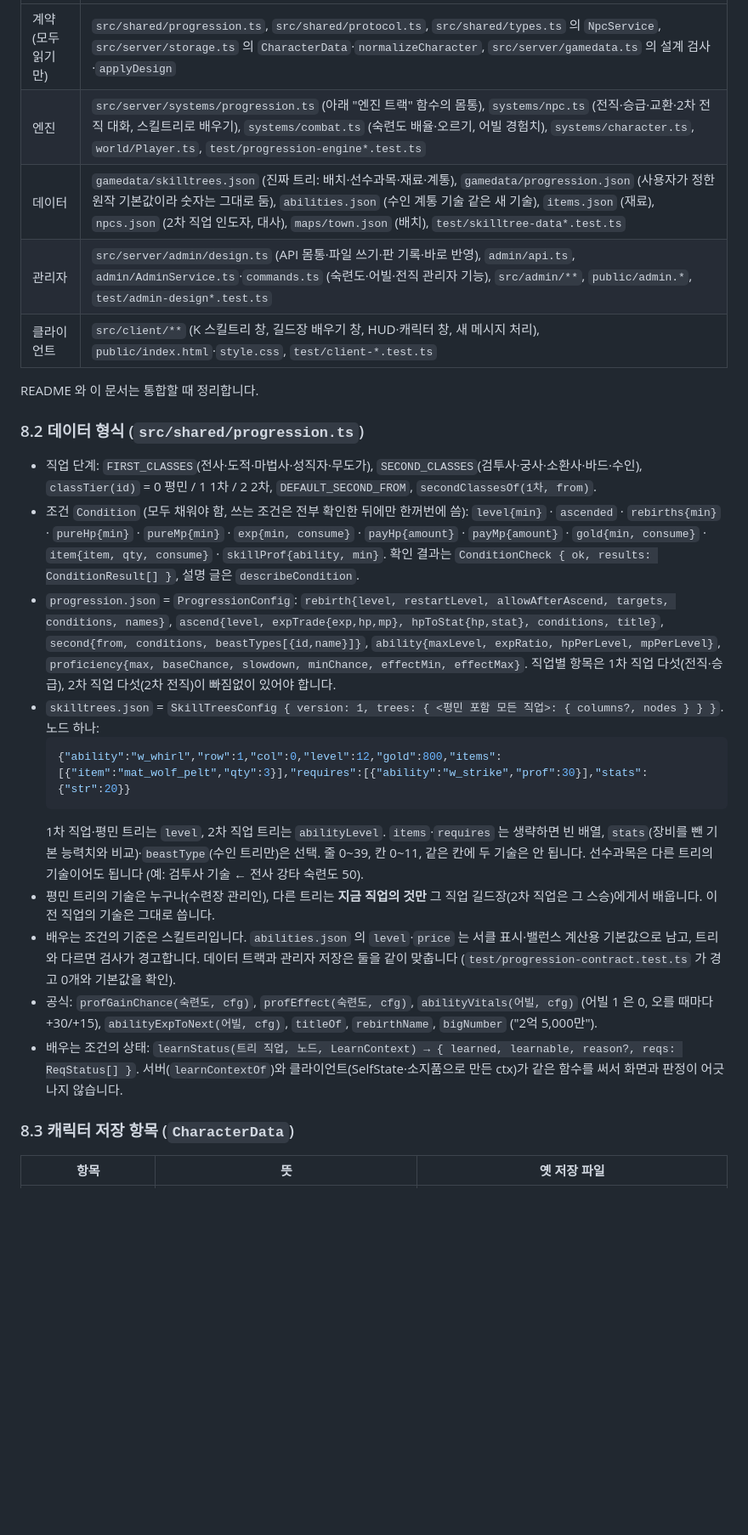
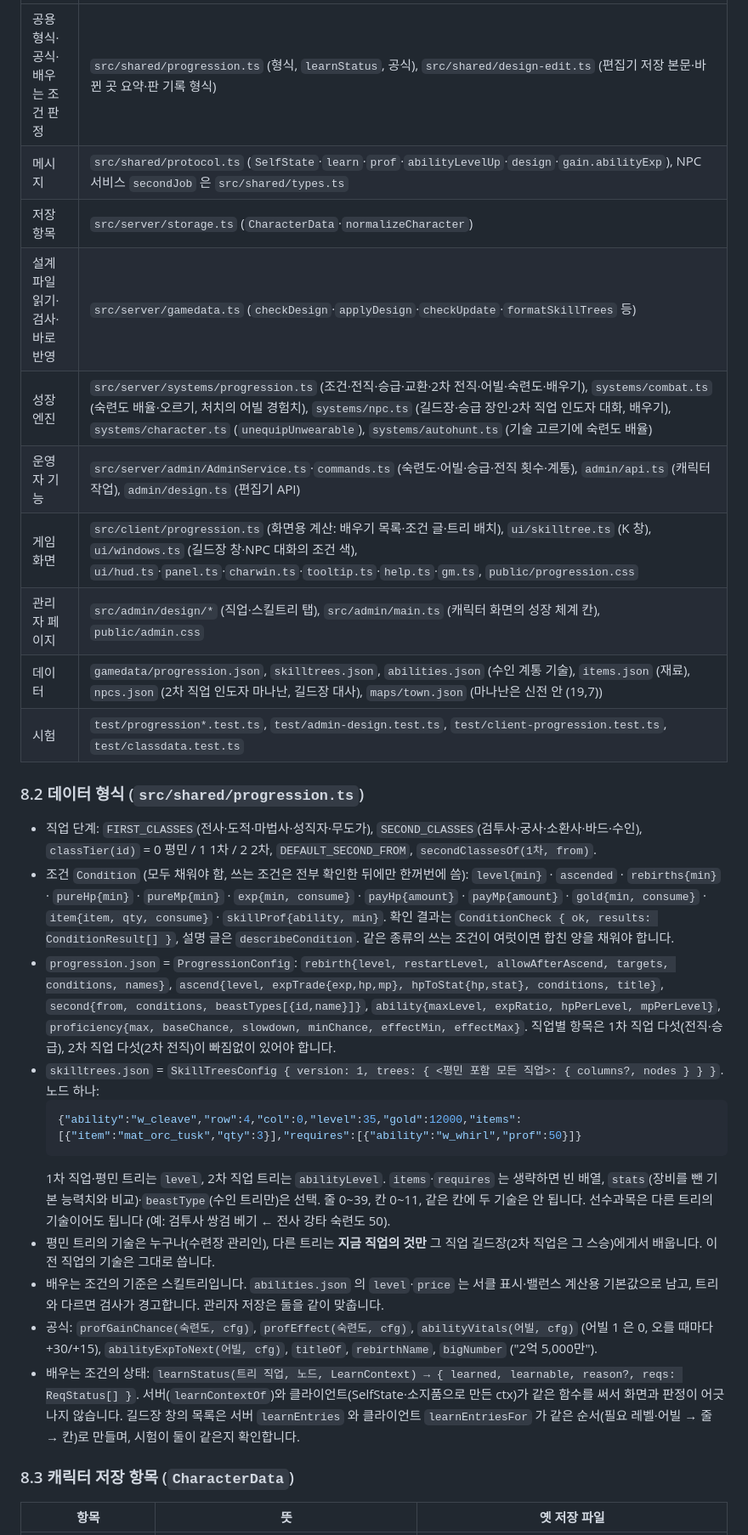
Before and after one commit to squirrel337/Legend_Of_Darkness, a Markdown page: docs/progression.md, the part around one of its changes. Shown at 85% size. Rendered like a GitHub page; blank space fills up the shorter version.

````diff
--- a/docs/progression.md
+++ b/docs/progression.md
@@ -97,29 +113,32 @@
 | --- | --- |
-| 계약 (모두 읽기만) | `src/shared/progression.ts`, `src/shared/protocol.ts`, `src/shared/types.ts` 의 `NpcService`, `src/server/storage.ts` 의 `CharacterData`·`normalizeCharacter`, `src/server/gamedata.ts` 의 설계 검사·`applyDesign` |
-| 엔진 | `src/server/systems/progression.ts` (아래 "엔진 트랙" 함수의 몸통), `systems/npc.ts` (전직·승급·교환·2차 전직 대화, 스킬트리로 배우기), `systems/combat.ts` (숙련도 배율·오르기, 어빌 경험치), `systems/character.ts`, `world/Player.ts`, `test/progression-engine*.test.ts` |
-| 데이터 | `gamedata/skilltrees.json` (진짜 트리: 배치·선수과목·재료·계통), `gamedata/progression.json` (사용자가 정한 원작 기본값이라 숫자는 그대로 둠), `abilities.json` (수인 계통 기술 같은 새 기술), `items.json` (재료), `npcs.json` (2차 직업 인도자, 대사), `maps/town.json` (배치), `test/skilltree-data*.test.ts` |
-| 관리자 | `src/server/admin/design.ts` (API 몸통·파일 쓰기·판 기록·바로 반영), `admin/api.ts`, `admin/AdminService.ts`·`commands.ts` (숙련도·어빌·전직 관리자 기능), `src/admin/**`, `public/admin.*`, `test/admin-design*.test.ts` |
-| 클라이언트 | `src/client/**` (K 스킬트리 창, 길드장 배우기 창, HUD·캐릭터 창, 새 메시지 처리), `public/index.html`·`style.css`, `test/client-*.test.ts` |
-
-README 와 이 문서는 통합할 때 정리합니다.
+| 공용 형식·공식·배우는 조건 판정 | `src/shared/progression.ts` (형식, `learnStatus`, 공식), `src/shared/design-edit.ts` (편집기 저장 본문·바뀐 곳 요약·판 기록 형식) |
+| 메시지 | `src/shared/protocol.ts` (`SelfState`·`learn`·`prof`·`abilityLevelUp`·`design`·`gain.abilityExp`), NPC 서비스 `secondJob` 은 `src/shared/types.ts` |
+| 저장 항목 | `src/server/storage.ts` (`CharacterData`·`normalizeCharacter`) |
+| 설계 파일 읽기·검사·바로 반영 | `src/server/gamedata.ts` (`checkDesign`·`applyDesign`·`checkUpdate`·`formatSkillTrees` 등) |
+| 성장 엔진 | `src/server/systems/progression.ts` (조건·전직·승급·교환·2차 전직·어빌·숙련도·배우기), `systems/combat.ts` (숙련도 배율·오르기, 처치의 어빌 경험치), `systems/npc.ts` (길드장·승급 장인·2차 직업 인도자 대화, 배우기), `systems/character.ts` (`unequipUnwearable`), `systems/autohunt.ts` (기술 고르기에 숙련도 배율) |
+| 운영자 기능 | `src/server/admin/AdminService.ts`·`commands.ts` (숙련도·어빌·승급·전직 횟수·계통), `admin/api.ts` (캐릭터 작업), `admin/design.ts` (편집기 API) |
+| 게임 화면 | `src/client/progression.ts` (화면용 계산: 배우기 목록·조건 글·트리 배치), `ui/skilltree.ts` (K 창), `ui/windows.ts` (길드장 창·NPC 대화의 조건 색), `ui/hud.ts`·`panel.ts`·`charwin.ts`·`tooltip.ts`·`help.ts`·`gm.ts`, `public/progression.css` |
+| 관리자 페이지 | `src/admin/design/*` (직업·스킬트리 탭), `src/admin/main.ts` (캐릭터 화면의 성장 체계 칸), `public/admin.css` |
+| 데이터 | `gamedata/progression.json`, `skilltrees.json`, `abilities.json` (수인 계통 기술), `items.json` (재료), `npcs.json` (2차 직업 인도자 마나난, 길드장 대사), `maps/town.json` (마나난은 신전 안 (19,7)) |
+| 시험 | `test/progression*.test.ts`, `test/admin-design.test.ts`, `test/client-progression.test.ts`, `test/classdata.test.ts` |
 
 ### 8.2 데이터 형식 (`src/shared/progression.ts`)
 
 - 직업 단계: `FIRST_CLASSES`(전사·도적·마법사·성직자·무도가), `SECOND_CLASSES`(검투사·궁사·소환사·바드·수인), `classTier(id)` = 0 평민 / 1 1차 / 2 2차, `DEFAULT_SECOND_FROM`, `secondClassesOf(1차, from)`.
 - 조건 `Condition` (모두 채워야 함, 쓰는 조건은 전부 확인한 뒤에만 한꺼번에 씀):
   `level{min}` · `ascended` · `rebirths{min}` · `pureHp{min}` · `pureMp{min}` · `exp{min, consume}` · `payHp{amount}` · `payMp{amount}` · `gold{min, consume}` · `item{item, qty, consume}` · `skillProf{ability, min}`.
-  확인 결과는 `ConditionCheck { ok, results: ConditionResult[] }`, 설명 글은 `describeCondition`.
+  확인 결과는 `ConditionCheck { ok, results: ConditionResult[] }`, 설명 글은 `describeCondition`. 같은 종류의 쓰는 조건이 여럿이면 합친 양을 채워야 합니다.
 - `progression.json` = `ProgressionConfig`: `rebirth{level, restartLevel, allowAfterAscend, targets, conditions, names}`, `ascend{level, expTrade{exp,hp,mp}, hpToStat{hp,stat}, conditions, title}`, `second{from, conditions, beastTypes[{id,name}]}`, `ability{maxLevel, expRatio, hpPerLevel, mpPerLevel}`, `proficiency{max, baseChance, slowdown, minChance, effectMin, effectMax}`. 직업별 항목은 1차 직업 다섯(전직·승급), 2차 직업 다섯(2차 전직)이 빠짐없이 있어야 합니다.
 - `skilltrees.json` = `SkillTreesConfig { version: 1, trees: { <평민 포함 모든 직업>: { columns?, nodes } } }`. 노드 하나:
   ```json
-  {"ability":"w_whirl","row":1,"col":0,"level":12,"gold":800,"items":[{"item":"mat_wolf_pelt","qty":3}],"requires":[{"ability":"w_strike","prof":30}],"stats":{"str":20}}
+  {"ability":"w_cleave","row":4,"col":0,"level":35,"gold":12000,"items":[{"item":"mat_orc_tusk","qty":3}],"requires":[{"ability":"w_whirl","prof":50}]}
   ```
   1차 직업·평민 트리는 `level`, 2차 직업 트리는 `abilityLevel`. `items`·`requires` 는 생략하면 빈 배열, `stats`(장비를 뺀 기본 능력치와 비교)·`beastType`(수인 트리만)은 선택. 줄 0~39, 칸 0~11, 같은 칸에 두 기술은 안 됩니다.
-  선수과목은 다른 트리의 기술이어도 됩니다 (예: 검투사 기술 ← 전사 강타 숙련도 50).
+  선수과목은 다른 트리의 기술이어도 됩니다 (예: 검투사 쌍검 베기 ← 전사 강타 숙련도 50).
 - 평민 트리의 기술은 누구나(수련장 관리인), 다른 트리는 **지금 직업의 것만** 그 직업 길드장(2차 직업은 그 스승)에게서 배웁니다. 이전 직업의 기술은 그대로 씁니다.
-- 배우는 조건의 기준은 스킬트리입니다. `abilities.json` 의 `level`·`price` 는 서클 표시·밸런스 계산용 기본값으로 남고, 트리와 다르면 검사가 경고합니다. 데이터 트랙과 관리자 저장은 둘을 같이 맞춥니다 (`test/progression-contract.test.ts` 가 경고 0개와 기본값을 확인).
+- 배우는 조건의 기준은 스킬트리입니다. `abilities.json` 의 `level`·`price` 는 서클 표시·밸런스 계산용 기본값으로 남고, 트리와 다르면 검사가 경고합니다. 관리자 저장은 둘을 같이 맞춥니다.
 - 공식: `profGainChance(숙련도, cfg)`, `profEffect(숙련도, cfg)`, `abilityVitals(어빌, cfg)` (어빌 1 은 0, 오를 때마다 +30/+15), `abilityExpToNext(어빌, cfg)`, `titleOf`, `rebirthName`, `bigNumber` ("2억 5,000만").
-- 배우는 조건의 상태: `learnStatus(트리 직업, 노드, LearnContext) → { learned, learnable, reason?, reqs: ReqStatus[] }`. 서버(`learnContextOf`)와 클라이언트(SelfState·소지품으로 만든 ctx)가 같은 함수를 써서 화면과 판정이 어긋나지 않습니다.
+- 배우는 조건의 상태: `learnStatus(트리 직업, 노드, LearnContext) → { learned, learnable, reason?, reqs: ReqStatus[] }`. 서버(`learnContextOf`)와 클라이언트(SelfState·소지품으로 만든 ctx)가 같은 함수를 써서 화면과 판정이 어긋나지 않습니다. 길드장 창의 목록은 서버 `learnEntries` 와 클라이언트 `learnEntriesFor` 가 같은 순서(필요 레벨·어빌 → 줄 → 칸)로 만들며, 시험이 둘이 같은지 확인합니다.
 
 ### 8.3 캐릭터 저장 항목 (`CharacterData`)
 
````
Also changed, not shown: other parts of docs/progression.md (+61 -43 lines).
